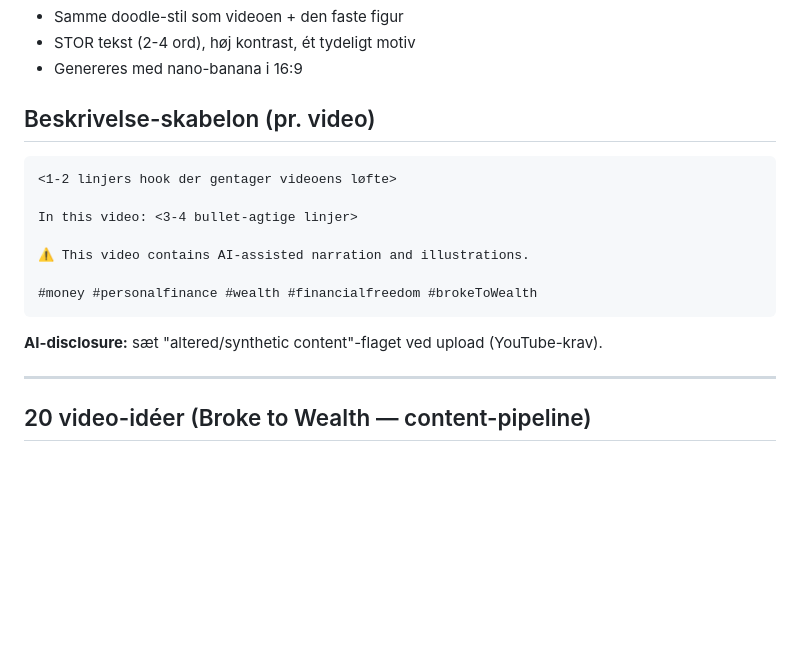
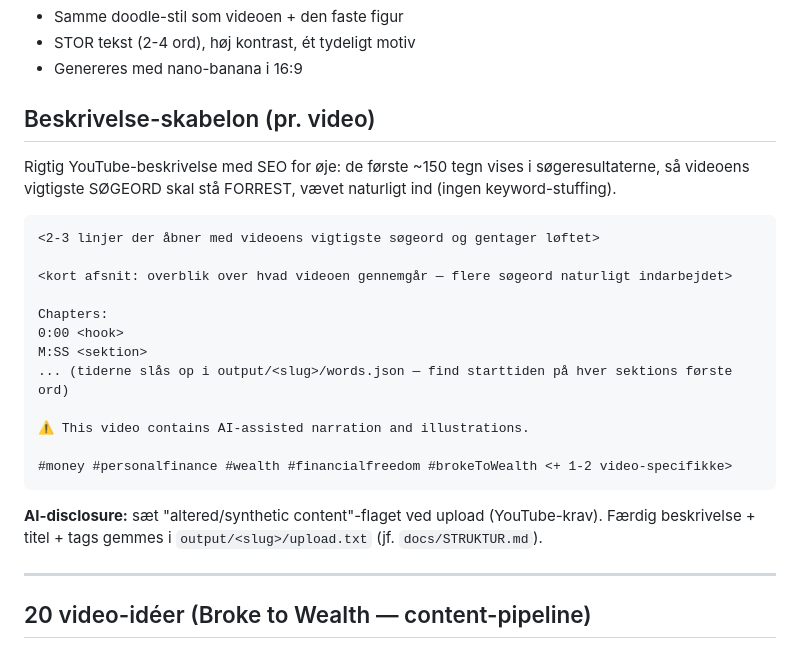
Before and after one commit to MIKKELEFROST/broke-to-wealth, a Markdown page: docs/BRAND.md, the part around the change. GitHub-like rendering; blank space fills up the shorter version.

Commit message:
Upgrade description template to SEO format (keywords first, chapters)
YouTube surfaces the first ~150 chars in search, so the template now
opens with the video's main keywords, adds an overview paragraph and
chapter timestamps (looked up in output/<slug>/words.json), and points
to upload.txt as the destination.

Co-Authored-By: Claude Fable 5 <noreply@anthropic.com>

````diff
--- a/docs/BRAND.md
+++ b/docs/BRAND.md
@@ -83,16 +83,25 @@ necktie. Keep him identical every time. 16:9 horizontal composition.
 - Genereres med nano-banana i 16:9
 
 ## Beskrivelse-skabelon (pr. video)
+Rigtig YouTube-beskrivelse med SEO for øje: de første ~150 tegn vises i
+søgeresultaterne, så videoens vigtigste SØGEORD skal stå FORREST, vævet
+naturligt ind (ingen keyword-stuffing).
 ```
-<1-2 linjers hook der gentager videoens løfte>
+<2-3 linjer der åbner med videoens vigtigste søgeord og gentager løftet>
 
-In this video: <3-4 bullet-agtige linjer>
+<kort afsnit: overblik over hvad videoen gennemgår — flere søgeord naturligt indarbejdet>
+
+Chapters:
+0:00 <hook>
+M:SS <sektion>
+... (tiderne slås op i output/<slug>/words.json — find starttiden på hver sektions første ord)
 
 ⚠️ This video contains AI-assisted narration and illustrations.
 
-#money #personalfinance #wealth #financialfreedom #brokeToWealth
+#money #personalfinance #wealth #financialfreedom #brokeToWealth <+ 1-2 video-specifikke>
 ```
 **AI-disclosure:** sæt "altered/synthetic content"-flaget ved upload (YouTube-krav).
+Færdig beskrivelse + titel + tags gemmes i `output/<slug>/upload.txt` (jf. `docs/STRUKTUR.md`).
 
 ---
 
````
